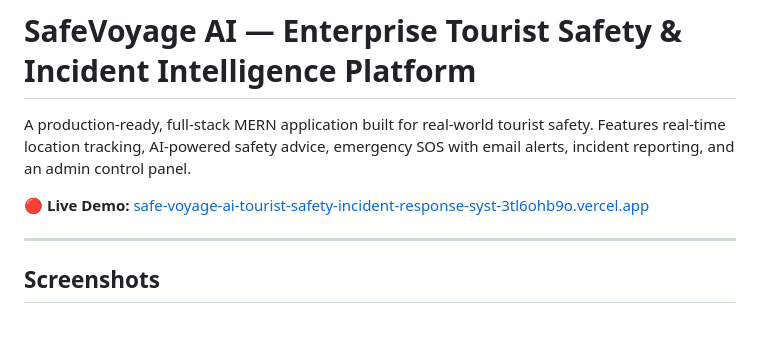
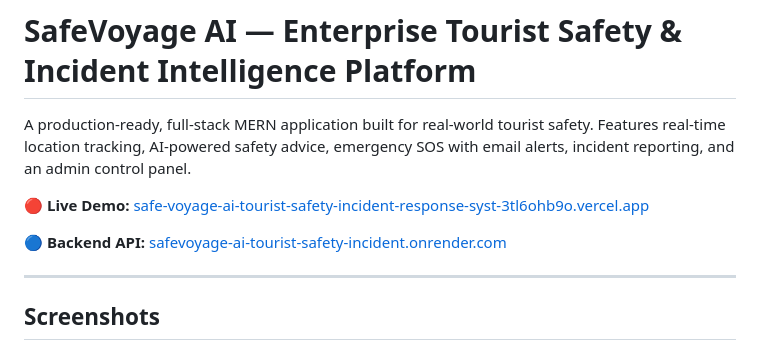
Before and after one commit to antra1947/SafeVoyage-AI-Tourist-Safety-Incident-Response-System, a Markdown page: README.md, the part around the change. Drawn GitHub-style; blank space fills up the shorter version.

Commit message:
docs: add backend render link to README

```diff
--- a/README.md
+++ b/README.md
@@ -3,6 +3,8 @@
 A production-ready, full-stack MERN application built for real-world tourist safety. Features real-time location tracking, AI-powered safety advice, emergency SOS with email alerts, incident reporting, and an admin control panel.
 
 🔴 **Live Demo:** [safe-voyage-ai-tourist-safety-incident-response-syst-3tl6ohb9o.vercel.app](https://safe-voyage-ai-tourist-safety-incident-response-syst-3tl6ohb9o.vercel.app)
+
+🔵 **Backend API:** [safevoyage-ai-tourist-safety-incident.onrender.com](https://safevoyage-ai-tourist-safety-incident.onrender.com)
 
 ---
 
```
